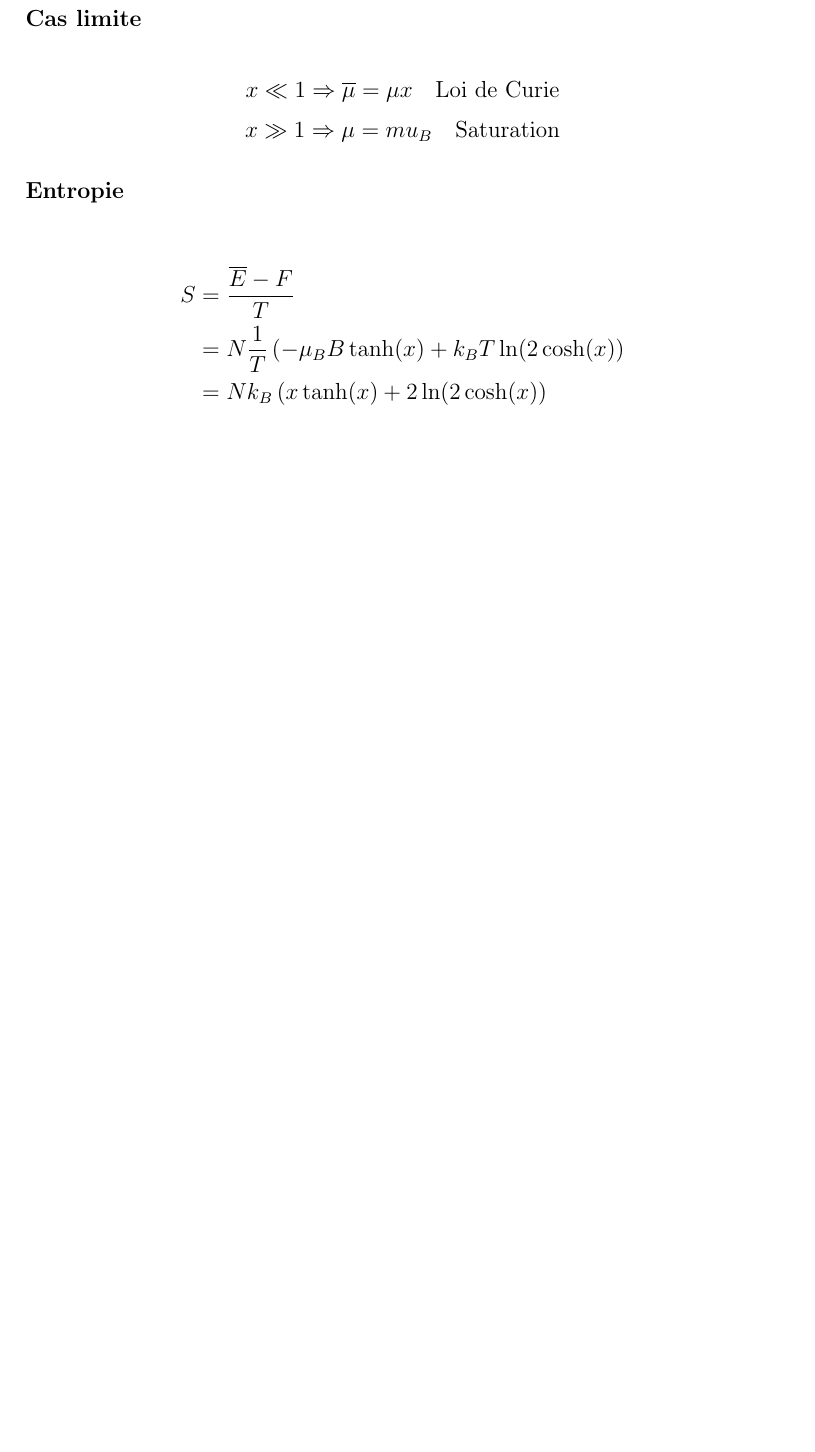
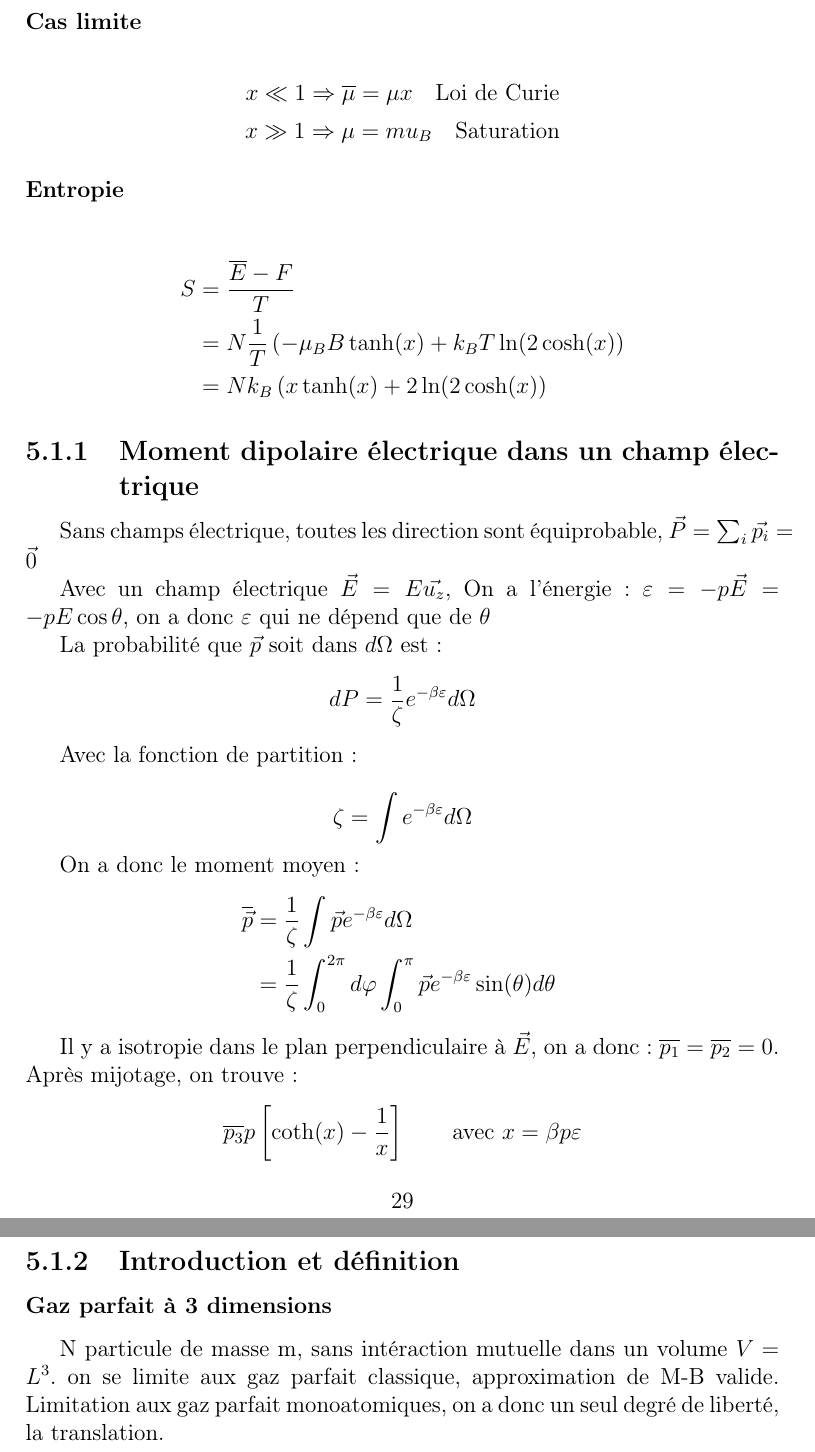
Before and after one commit to Malo-Kerebel/Physique_statistique_L3, a LaTeX document (CM.tex): part of page 30 of 30 before the commit and two parts of pages 30 and 31 of 31 after it, the two joined at a grey line, cut so that both start at the same text, the shorter picture padded with empty space. Compiled offline with pdfLaTeX.

Commit message:
CM partiel

```diff
--- a/CM.tex
+++ b/CM.tex
@@ -1144,4 +1144,38 @@ Spin \(\frac{1}{2}\) donc 2 états notés (1) et (2) pour chaque particule d'én
 	&= N k_B \left ( x \tanh(x) + 2 \ln (2 \cosh(x) \right )
 \end{align*}
 
+\subsection{Moment dipolaire électrique dans un champ électrique}
+
+Sans champs électrique, toutes les direction sont équiprobable, \( \vec{P} = \sum_i \vec{p_i} = \vec{0} \)
+
+Avec un champ électrique \( \vec{E} = E \vec{u_z} \), On a l'énergie : \( \varepsilon= - p \vec{E} = -p E \cos\theta \), on a donc \( \varepsilon \) qui ne dépend que de \( \theta \)
+
+La probabilité que \( \vec{p} \) soit dans \( d\Omega \) est :
+\[
+	dP = \frac{1}{\zeta} e^{-\beta \varepsilon} d\Omega
+\]
+
+Avec la fonction de partition :
+
+\[
+	\zeta = \int e^{-\beta \varepsilon} d \Omega
+\]
+
+On a donc le moment moyen :
+\begin{align*}
+	\overline{\vec{p}} &= \frac{1}{\zeta} \int \vec{p} e^{-\beta \varepsilon} d\Omega\\
+	&= \frac{1}{\zeta} \int_0^{2\pi} d\varphi \int_0^\pi \vec{p} e^{-\beta \varepsilon} \sin(\theta) d\theta\
+\end{align*}
+
+Il y a isotropie dans le plan perpendiculaire à \( \vec{E} \), on a donc : \( \overline{p_1} = \overline{p_2} = 0 \). Après mijotage, on trouve :
+\[
+	\overline{p_3} p \left [ \coth (x) - \frac{1}{x} \right ] \qquad \text{avec } x = \beta p \varepsilon
+\]
+
+\subsection{Introduction et définition}
+
+\subsubsection{Gaz parfait à 3 dimensions}
+
+N particule de masse m, sans intéraction mutuelle dans un volume \( V = L^3\). on se limite aux gaz parfait classique, approximation de M-B valide. Limitation aux gaz parfait monoatomiques, on a donc un seul degré de liberté, la translation.
+
 \end{document}
```
Also changed, not shown: CM.pdf.
